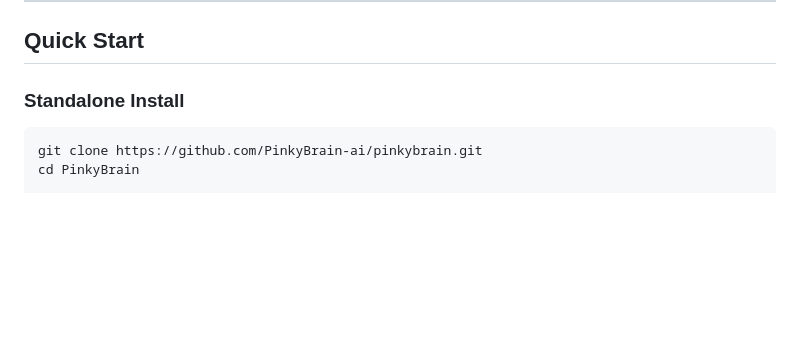
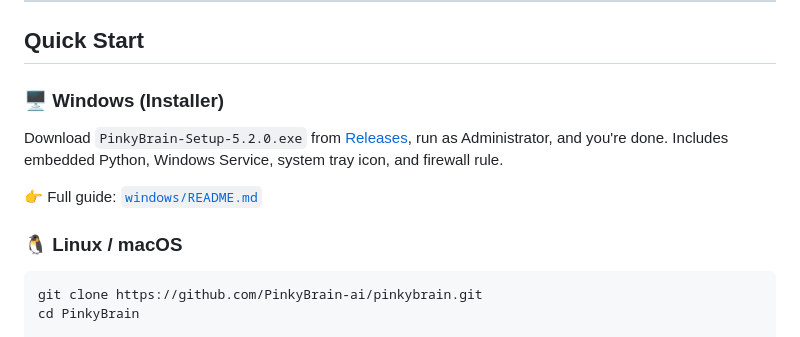
Before and after one commit to PinkyBrain-ai/pinkybrain, a Markdown page: README.md, the part around the change. Drawn GitHub-style; blank space fills up the shorter version.

Commit message:
📝 Add Windows installer section to README

````diff
--- a/README.md
+++ b/README.md
@@ -103,7 +103,13 @@ Every AI tool wants your email, your phone number, and $20/month. Cloud APIs loc
 
 ## Quick Start
 
-### Standalone Install
+### 🖥️ Windows (Installer)
+
+Download `PinkyBrain-Setup-5.2.0.exe` from [Releases](https://github.com/PinkyBrain-ai/pinkybrain/releases), run as Administrator, and you're done. Includes embedded Python, Windows Service, system tray icon, and firewall rule.
+
+👉 Full guide: [`windows/README.md`](windows/README.md)
+
+### 🐧 Linux / macOS
 
 ```bash
 git clone https://github.com/PinkyBrain-ai/pinkybrain.git
````
